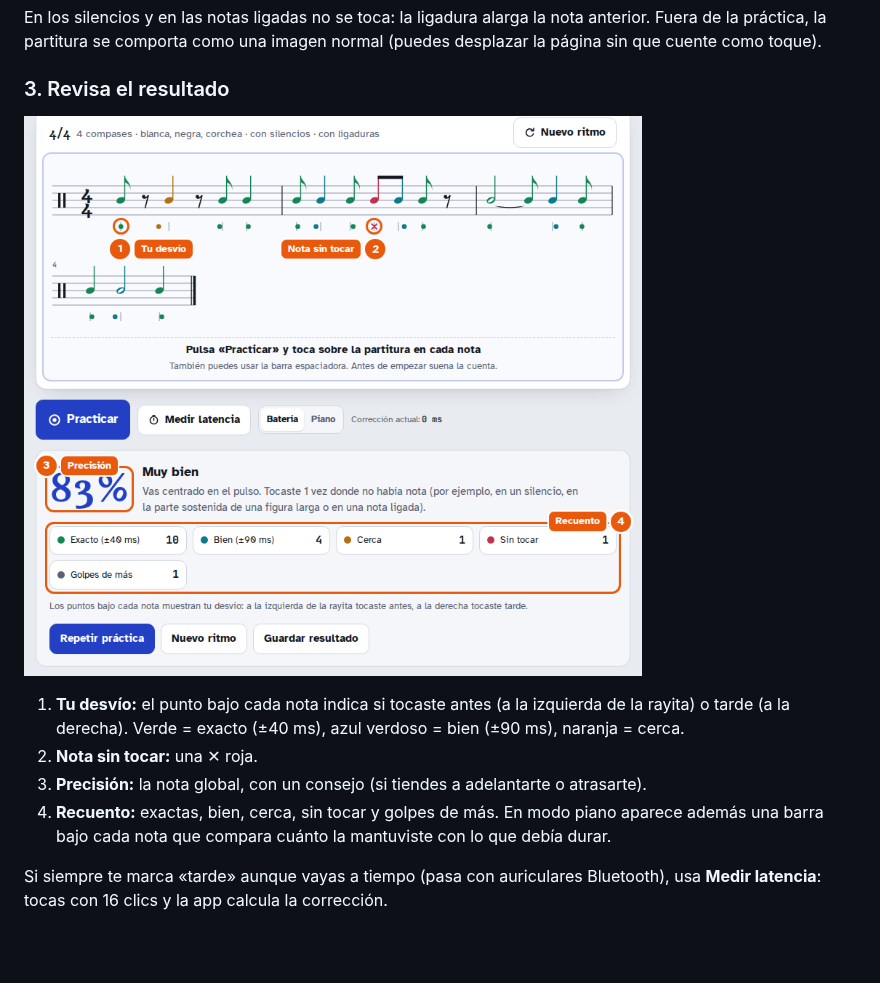
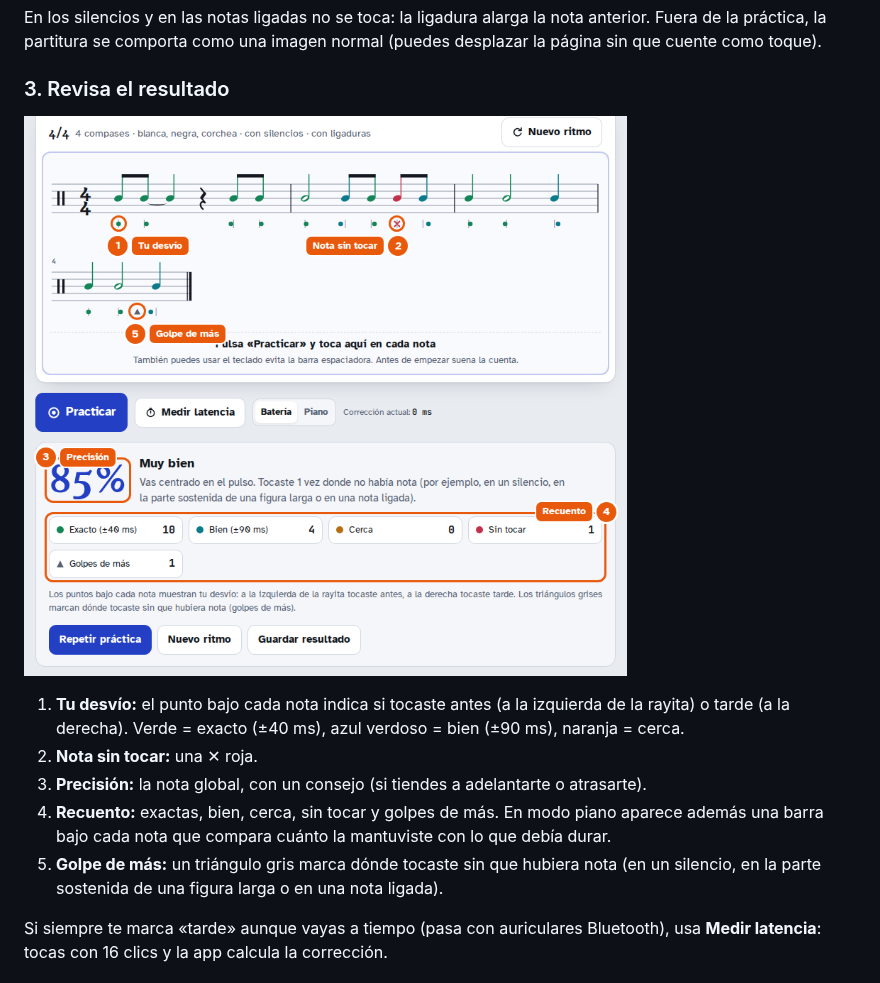
Before and after one commit to rpp396/DandEtudeDuR, a Markdown page: README.md, the part around the change. GitHub-like rendering; pictures changed too: docs/capturas/3-resultados.png; blank space fills up the shorter version.

```diff
--- a/README.md
+++ b/README.md
@@ -53,6 +53,7 @@ En los silencios y en las notas ligadas no se toca: la ligadura alarga la nota a
 2. **Nota sin tocar:** una ✕ roja.
 3. **Precisión:** la nota global, con un consejo (si tiendes a adelantarte o atrasarte).
 4. **Recuento:** exactas, bien, cerca, sin tocar y golpes de más. En modo piano aparece además una barra bajo cada nota que compara cuánto la mantuviste con lo que debía durar.
+5. **Golpe de más:** un triángulo gris marca dónde tocaste sin que hubiera nota (en un silencio, en la parte sostenida de una figura larga o en una nota ligada).
 
 Si siempre te marca «tarde» aunque vayas a tiempo (pasa con auriculares Bluetooth), usa **Medir latencia**: tocas con 16 clics y la app calcula la corrección.
 
```
Also changed, not shown: CLAUDE.md (+1 -1 lines), 2 other files.
